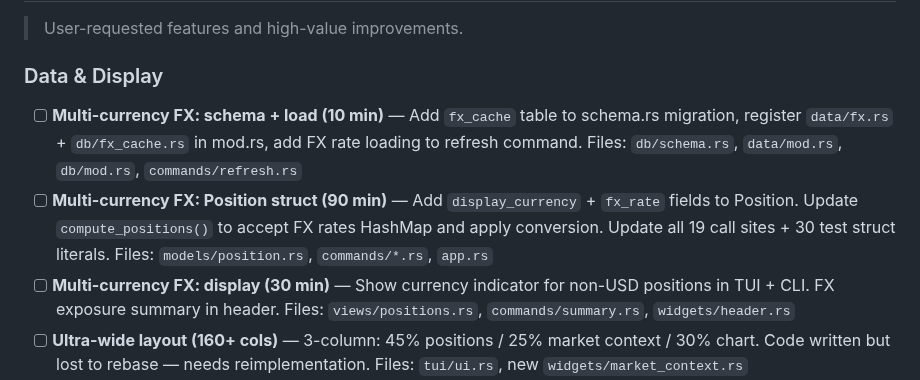
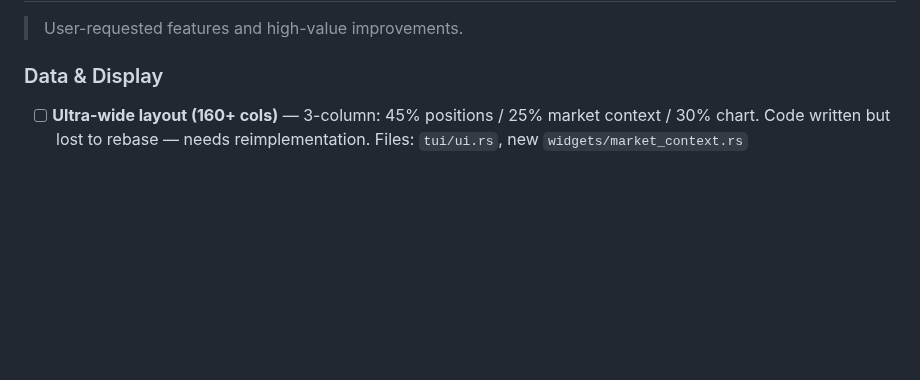
Before and after one commit to skylarsimoncelli/pftui, a Markdown page: TODO.md, the part around the change. Drawn GitHub-style; blank space fills up the shorter version.

```diff
--- a/TODO.md
+++ b/TODO.md
@@ -18,9 +18,6 @@
 > User-requested features and high-value improvements.
 
 ### Data & Display
-- [ ] **Multi-currency FX: schema + load (10 min)** — Add `fx_cache` table to schema.rs migration, register `data/fx.rs` + `db/fx_cache.rs` in mod.rs, add FX rate loading to refresh command. Files: `db/schema.rs`, `data/mod.rs`, `db/mod.rs`, `commands/refresh.rs`
-- [ ] **Multi-currency FX: Position struct (90 min)** — Add `display_currency` + `fx_rate` fields to Position. Update `compute_positions()` to accept FX rates HashMap and apply conversion. Update all 19 call sites + 30 test struct literals. Files: `models/position.rs`, `commands/*.rs`, `app.rs`
-- [ ] **Multi-currency FX: display (30 min)** — Show currency indicator for non-USD positions in TUI + CLI. FX exposure summary in header. Files: `views/positions.rs`, `commands/summary.rs`, `widgets/header.rs`
 - [ ] **Ultra-wide layout (160+ cols)** — 3-column: 45% positions / 25% market context / 30% chart. Code written but lost to rebase — needs reimplementation. Files: `tui/ui.rs`, new `widgets/market_context.rs`
 - [ ] **Split-pane view** — `D` toggles bottom 30% showing chart + transactions + news for selected position. Files: `tui/ui.rs`, new `views/position_detail_pane.rs`
 - [ ] **Candlestick chart variant** — OHLC braille/block candlesticks. Requires OHLC in HistoryRecord. Files: `models/price.rs`, `price/yahoo.rs`, `widgets/price_chart.rs`
```
Also changed, not shown: CHANGELOG.md (+11 -7 lines).
